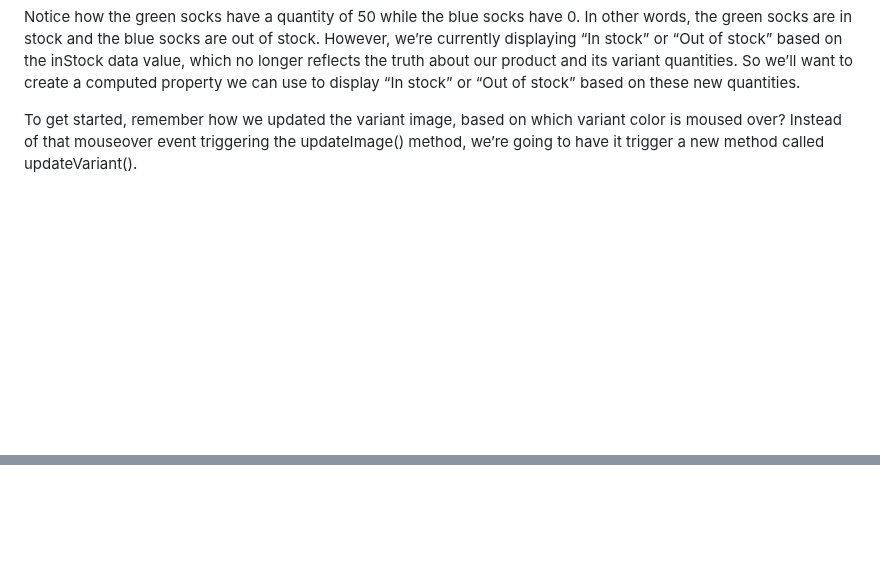
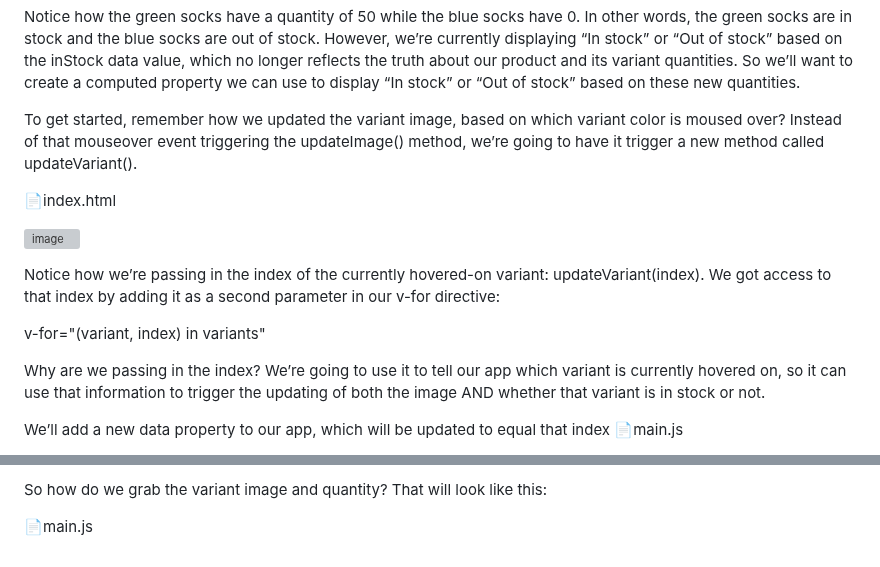
Before and after one commit to Haticesurumlu/vue-3-mastery, a Markdown page: README.md, 2 parts joined by grey strips. Drawn GitHub-style; blank space fills up the shorter version; grey boxes are pictures that could not be loaded.

```diff
--- a/README.md
+++ b/README.md
@@ -395,3 +395,17 @@ Heading back into our code, let’s add a new quantity property to our variant o
 Notice how the green socks have a quantity of 50 while the blue socks have 0. In other words, the green socks are in stock and the blue socks are out of stock. However, we’re currently displaying “In stock” or “Out of stock” based on the inStock data value, which no longer reflects the truth about our product and its variant quantities. So we’ll want to create a computed property we can use to display “In stock” or “Out of stock” based on these new quantities.
 
 To get started, remember how we updated the variant image, based on which variant color is moused over? Instead of that mouseover event triggering the updateImage() method, we’re going to have it trigger a new method called updateVariant().
+
+📄index.html
+
+![image](https://github.com/Haticesurumlu/vue-3-mastery/assets/71832100/10b8e513-9916-4e04-b8ed-fb085ab843b6)
+
+Notice how we’re passing in the index of the currently hovered-on variant: updateVariant(index). We got access to that index by adding it as a second parameter in our v-for directive:
+
+v-for="(variant, index) in variants"
+
+Why are we passing in the index? We’re going to use it to tell our app which variant is currently hovered on, so it can use that information to trigger the updating of both the image AND whether that variant is in stock or not.
+
+We’ll add a new data property to our app, which will be updated to equal that index
+📄main.js
+
@@ -397,0 +428,3 @@ To get started, remember how we updated the variant image, based on which varian
+So how do we grab the variant image and quantity? That will look like this:
+
+📄main.js
```
Also changed, not shown: other parts of README.md (+16 -0 lines).
